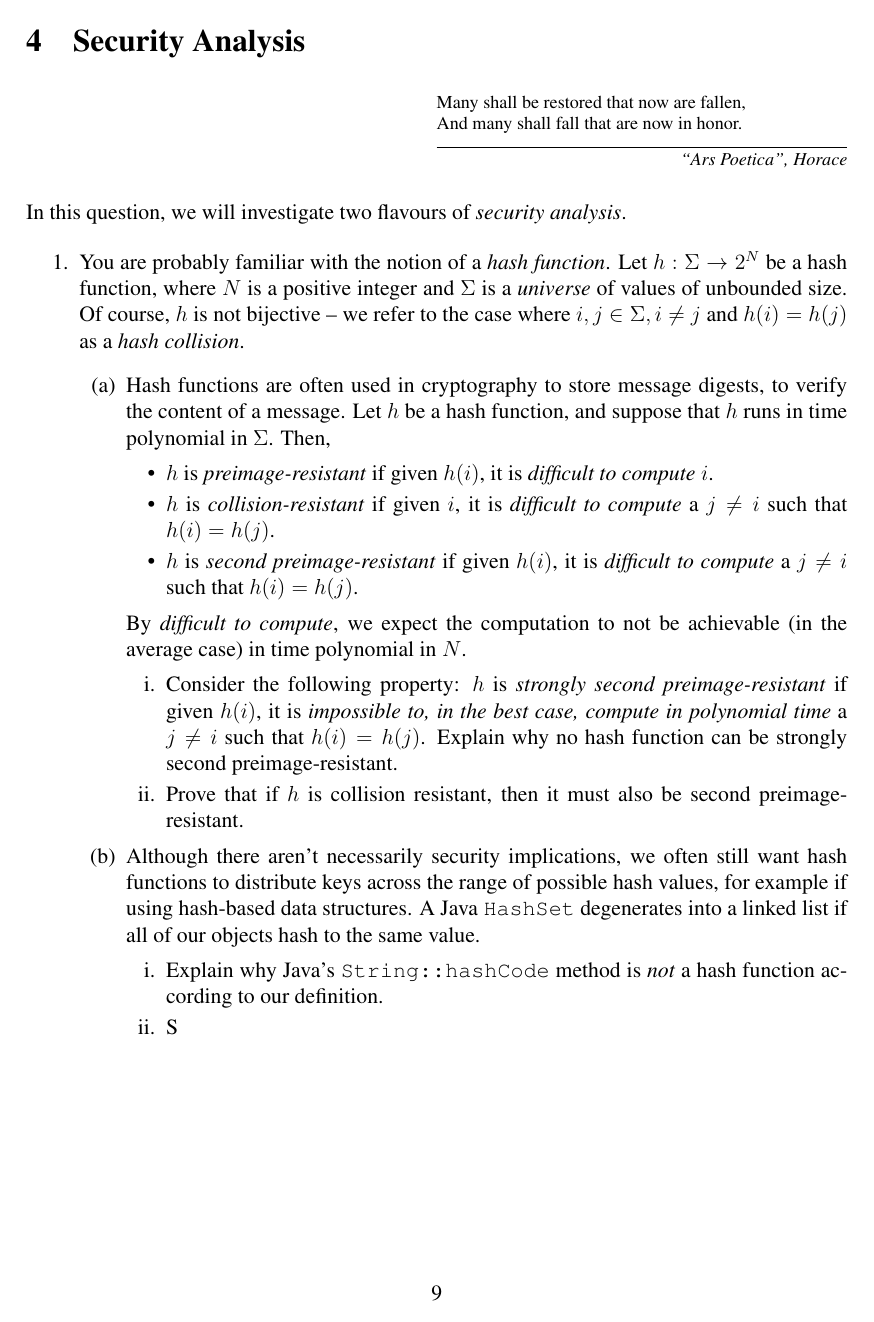
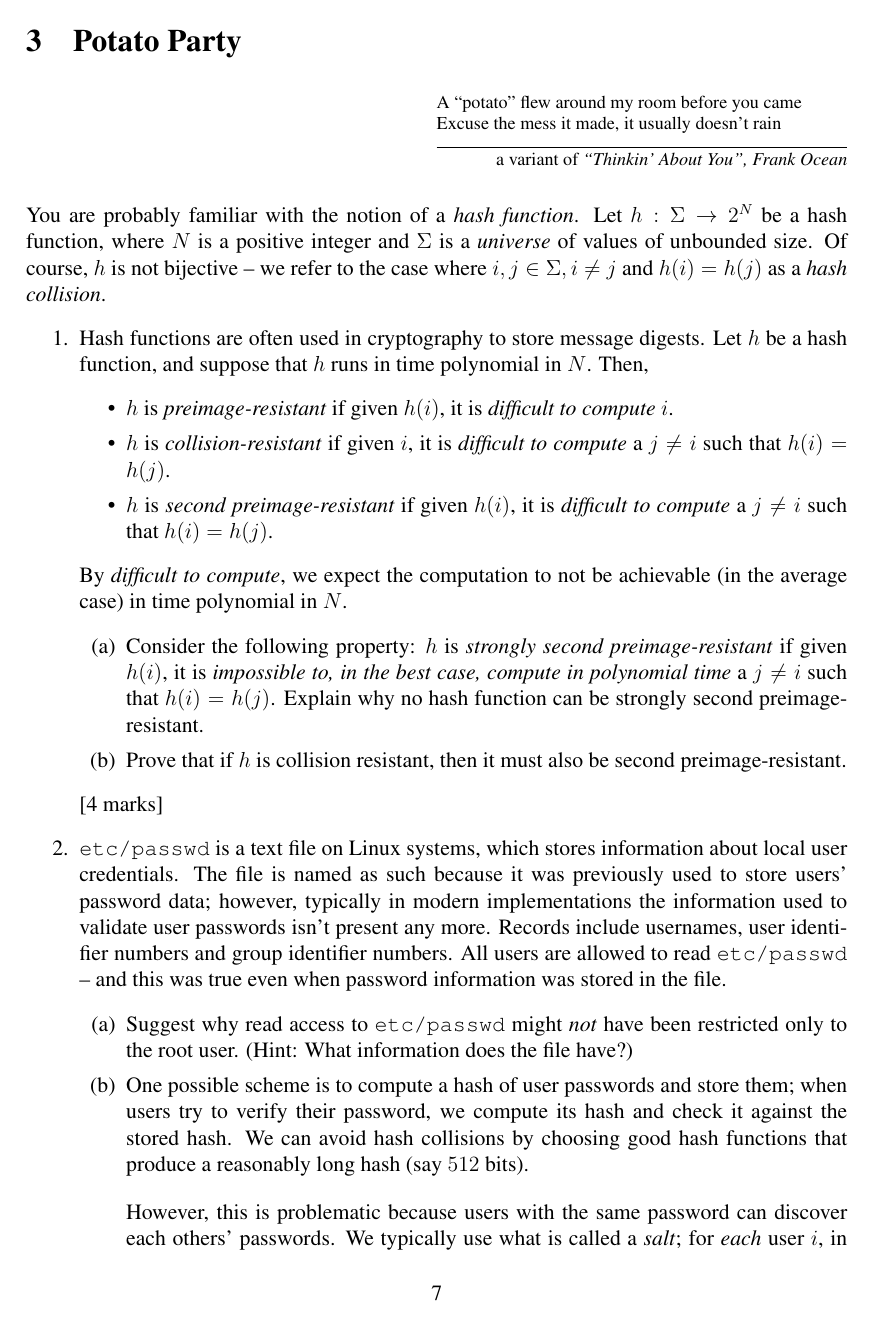
Before and after one commit to jeremyk-91/ic-comprehensives, a LaTeX document (2017/600/600-comprehensive1.tex): page 9 of 11 before the commit and page 7 of 12 after it. Compiled offline with pdfLaTeX.

Commit message:
Bumped Q3 to Q4. Added question on hash functions. Now starting Q5

```diff
--- a/2017/600/600-comprehensive1.tex
+++ b/2017/600/600-comprehensive1.tex
@@ -273,3 +273,36 @@ You may use the number of states $|W|$ and/or the sequence-construct $S$ from th
 
 \end{enumerate}
 
+\section{Potato Party}
+\epigraph{A ``potato" flew around my room before you came \\
+Excuse the mess it made, it usually doesn't rain
+}{a variant of \textit{``Thinkin' About You", Frank Ocean}}
+
+\noindent You are probably familiar with the notion of a \textit{hash function}. Let $h : \Sigma \rightarrow 2^N$ be a hash function, where $N$ is a positive integer and $\Sigma$ is a \textit{universe} of values of unbounded size. Of course, $h$ is not bijective -- we refer to the case where $i, j \in \Sigma, i \neq j$ and $h(i) = h(j)$ as a \textit{hash collision}.
+\begin{enumerate}
+\item Hash functions are often used in cryptography to store message digests. Let $h$ be a hash function, and suppose that $h$ runs in time polynomial in $N$. Then,
+\begin{itemize}
+\item $h$ is \textit{preimage-resistant} if given $h(i)$, it is \textit{difficult to compute} $i$.
+\item $h$ is \textit{collision-resistant} if given $i$, it is \textit{difficult to compute} a $j \neq i$ such that $h(i) = h(j)$.
+\item $h$ is \textit{second preimage-resistant} if given $h(i)$, it is \textit{difficult to compute} a $j \neq i$ such that $h(i) = h(j)$.
+\end{itemize}
+By \textit{difficult to compute}, we expect the computation to not be achievable (in the average case) in time polynomial in $N$.
+\begin{enumerate}
+\item Consider the following property: $h$ is \textit{strongly second preimage-resistant} if given $h(i)$, it is \textit{impossible to, in the best case, compute in polynomial time} a $j \neq i$ such that $h(i) = h(j)$. Explain why no hash function can be strongly second preimage-resistant. %2 marks
+
+\item Prove that if $h$ is collision resistant, then it must also be second preimage-resistant. %2 marks
+\end{enumerate}
+
+[4 marks]
+
+\item \texttt{etc/passwd} is a text file on Linux systems, which stores information about local user credentials. The file is named as such because it was previously used to store users' password data; however, typically in modern implementations the information used to validate user passwords isn't present any more. Records include usernames, user identifier numbers and group identifier numbers.
+All users are allowed to read \texttt{etc/passwd} -- and this was true even when password information was stored in the file.
+\begin{enumerate}
+\item Suggest why read access to \texttt{etc/passwd} might \textit{not} have been restricted only to the root user. (Hint: What information does the file have?)
+
+\item One possible scheme is to compute a hash of user passwords and store them; when users try to verify their password, we compute its hash and check it against the stored hash. We can avoid hash collisions by choosing good hash functions that produce a reasonably long hash (say $512$ bits).
+\\[12pt]
+However, this is problematic because users with the same password can discover each others' passwords. We typically use what is called a \textit{salt}; for \textit{each} user $i$, in addition to their password $P_i$ we also generate and store a salt $S_i$, and store $h(P_i S_i)$.
+\\[12pt]
+\textit{Beyond} preventing users from discovering each others' passwords if they are exactly the same, outline reasons why salts are advantageous in terms of security.
+\end{enumerate}
@@ -347,39 +443,6 @@ $$
 [8 marks]
 \end{enumerate}
 
-\section{Security Analysis}
-\epigraph{Many shall be restored that now are fallen, \\
-And many shall fall that are now in honor.
-}{\textit{``Ars Poetica", Horace}}
-
-\noindent In this question, we will investigate two flavours of \textit{security analysis}.
-
-\begin{enumerate}
-\item You are probably familiar with the notion of a \textit{hash function}. Let $h : \Sigma \rightarrow 2^N$ be a hash function, where $N$ is a positive integer and $\Sigma$ is a \textit{universe} of values of unbounded size. Of course, $h$ is not bijective -- we refer to the case where $i, j \in \Sigma, i \neq j$ and $h(i) = h(j)$ as a \textit{hash collision}.
-\begin{enumerate}
-\item Hash functions are often used in cryptography to store message digests, to verify the content of a message. Let $h$ be a hash function, and suppose that $h$ runs in time polynomial in $\Sigma$. Then,
-\begin{itemize}
-\item $h$ is \textit{preimage-resistant} if given $h(i)$, it is \textit{difficult to compute} $i$.
-\item $h$ is \textit{collision-resistant} if given $i$, it is \textit{difficult to compute} a $j \neq i$ such that $h(i) = h(j)$.
-\item $h$ is \textit{second preimage-resistant} if given $h(i)$, it is \textit{difficult to compute} a $j \neq i$ such that $h(i) = h(j)$.
-\end{itemize}
-By \textit{difficult to compute}, we expect the computation to not be achievable (in the average case) in time polynomial in $N$.
-\begin{enumerate}
-\item Consider the following property: $h$ is \textit{strongly second preimage-resistant} if given $h(i)$, it is \textit{impossible to, in the best case, compute in polynomial time} a $j \neq i$ such that $h(i) = h(j)$. Explain why no hash function can be strongly second preimage-resistant. %2 marks
-
-\item Prove that if $h$ is collision resistant, then it must also be second preimage-resistant. %2 marks
-\end{enumerate}
-
-\item Although there aren't necessarily security implications, we often still want hash functions to distribute keys across the range of possible hash values, for example if using hash-based data structures. A Java \texttt{HashSet} degenerates into a linked list if all of our objects hash to the same value.
-\begin{enumerate}
-\item Explain why Java's \texttt{String::hashCode} method is \textit{not} a hash function according to our definition. %2 marks
-
-\item S
-\end{enumerate}
-
-\end{enumerate}
-\end{enumerate}
-
 \newpage
 \section{Last Shot}
 \epigraph{It's been a long day, without you my friend \\
```
Also changed, not shown: 2017/600/600-comprehensive1.tex (72 more changed lines).
